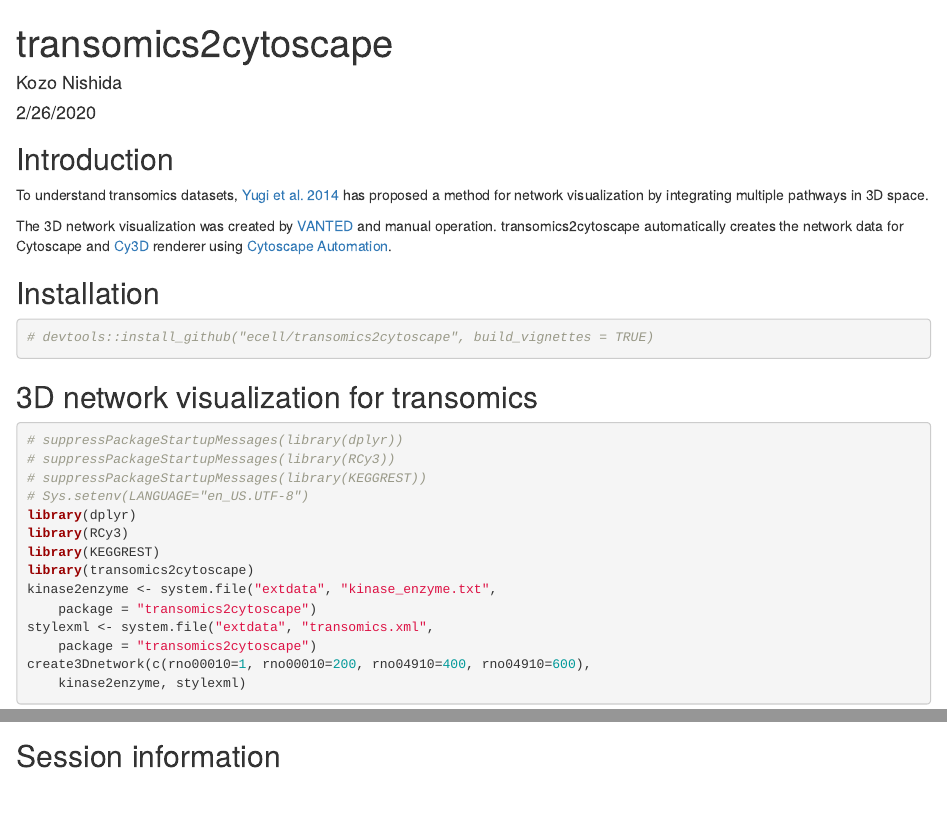
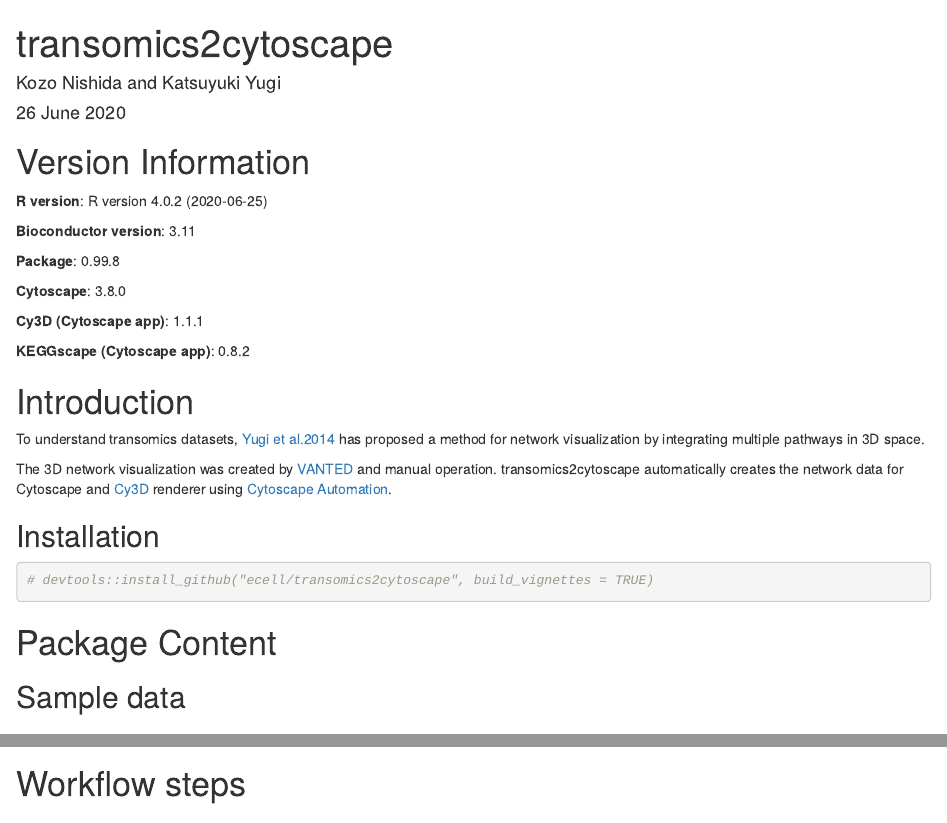
Before and after one commit to ecell/transomics2cytoscape, an R Markdown document (vignettes/transomics2cytoscape.Rmd): the page in a window 1100 px wide, from its top, and a second part further down, joined at a grey line. Rendered offline with R 4.5, knitr and Pandoc, with nearby package versions; drawn as R Markdown's standard HTML page in place of the format the file asks for.

Commit message:
Add "Version Information" section

````diff
--- a/vignettes/transomics2cytoscape.Rmd
+++ b/vignettes/transomics2cytoscape.Rmd
@@ -1,7 +1,7 @@
 ---
 title: "transomics2cytoscape"
-author: "Kozo Nishida"
-date: "2/26/2020"
+author: "Kozo Nishida and Katsuyuki Yugi"
+date: "26 June 2020"
 package: transomics2cytoscape
 output:
     BiocStyle::html_document
@@ -17,10 +17,23 @@
 )
 ```
 
-## Introduction
+# Version Information
+**R version**: R version 4.0.2 (2020-06-25)
 
-To understand transomics datasets, [Yugi et al.
-2014](https://pubmed.ncbi.nlm.nih.gov/25131207)
+**Bioconductor version**: 3.11
+
+**Package**: 0.99.8
+
+**Cytoscape**: 3.8.0
+
+**Cy3D (Cytoscape app)**: 1.1.1
+
+**KEGGscape (Cytoscape app)**: 0.8.2
+
+# Introduction
+
+To understand transomics datasets,
+[Yugi et al.2014](https://pubmed.ncbi.nlm.nih.gov/25131207)
 has proposed a method for network visualization
 by integrating multiple pathways in 3D space.
 
@@ -37,6 +50,10 @@
 ```{R}
 # devtools::install_github("ecell/transomics2cytoscape", build_vignettes = TRUE)
 ```
+
+# Package Content
+
+## Sample data
 
 ## 3D network visualization for transomics
 
@@ -57,6 +74,8 @@
     kinase2enzyme, stylexml)
 ```
 
+# Workflow steps
+
 ## Session information {.unnumbered}
 
 ```{r sessionInfo, echo=FALSE}
````
